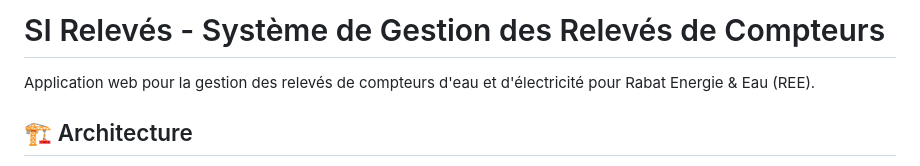
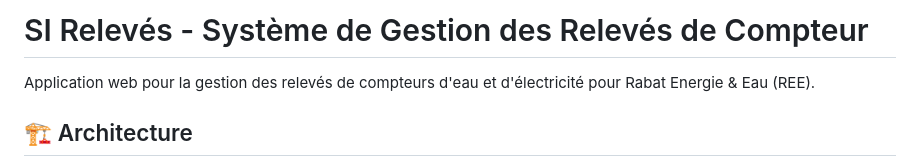
Before and after one commit to ayamte/SI_releves, a Markdown page: README.md, the part around the change. Drawn GitHub-style.

```diff
--- a/README.md
+++ b/README.md
@@ -1,4 +1,4 @@
-# SI Relevés - Système de Gestion des Relevés de Compteurs
+# SI Relevés - Système de Gestion des Relevés de Compteur
 
 Application web pour la gestion des relevés de compteurs d'eau et d'électricité pour Rabat Energie & Eau (REE).
 
```
